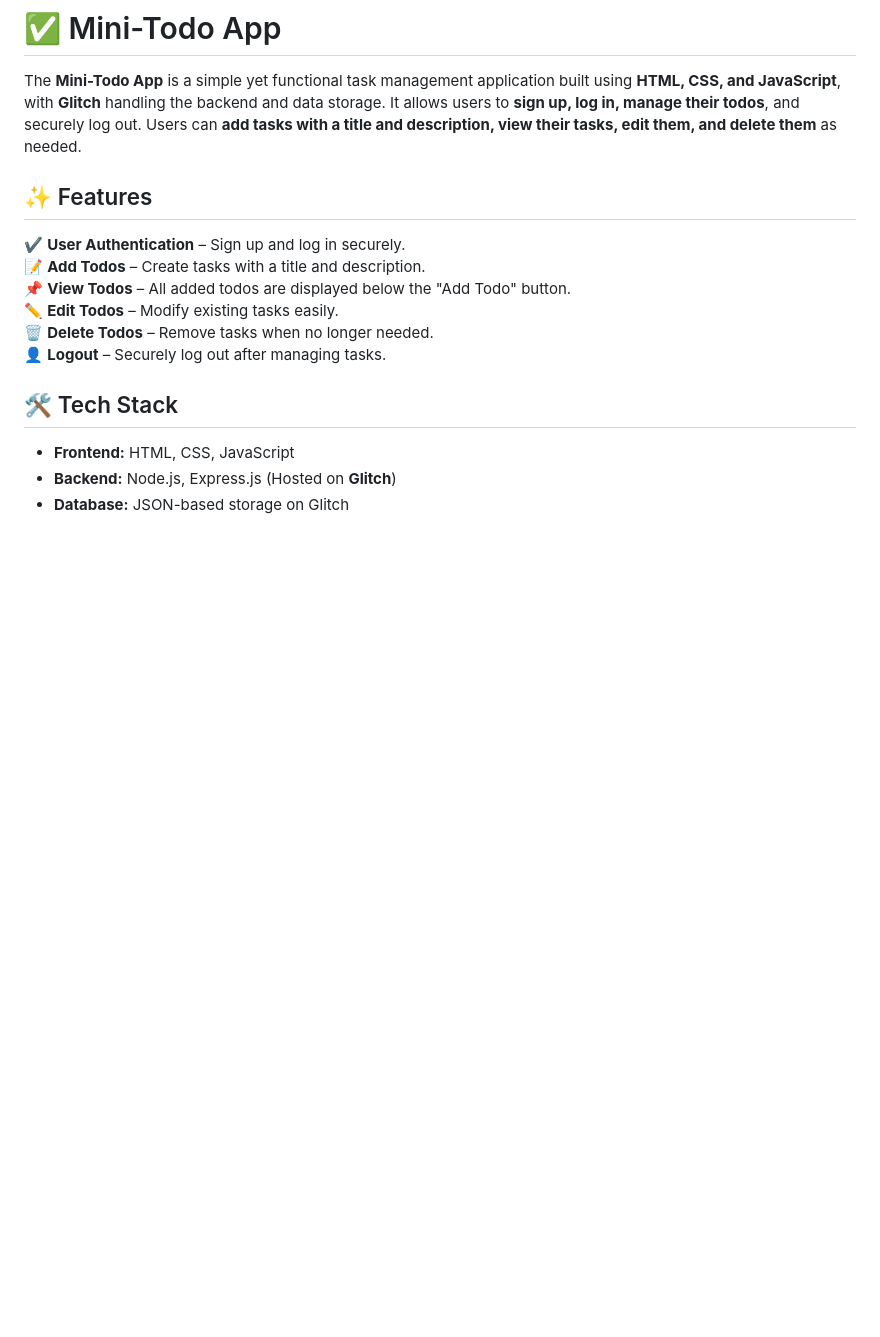
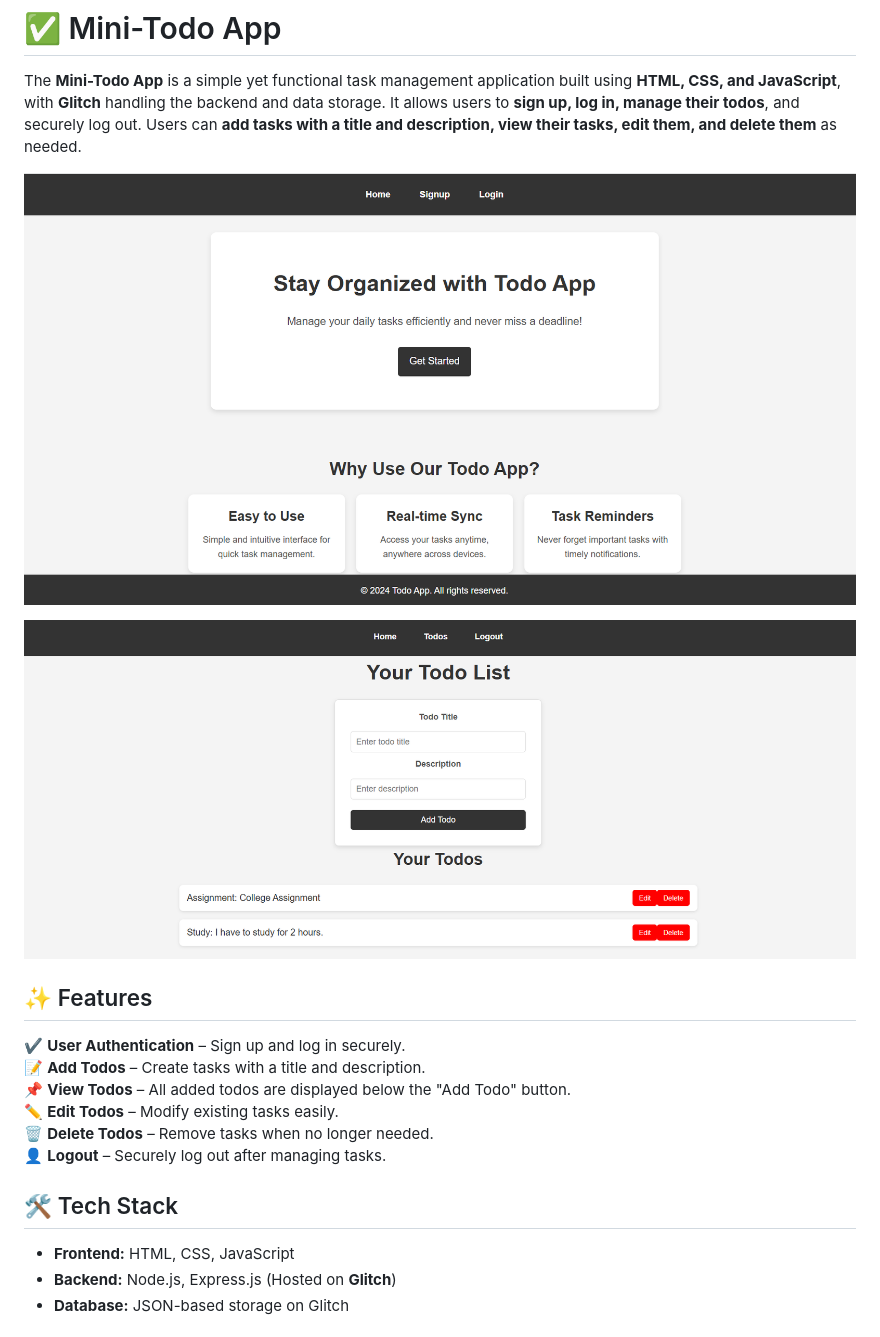
Before and after one commit to Priyankanegi28/Mini-Todo-App, a Markdown page: README.md, the part around the change. Drawn GitHub-style; pictures changed too: screenshots/main.png (added), screenshots/todo.png (added); blank space fills up the shorter version.

Commit message:
Todo app

```diff
--- a/README.md
+++ b/README.md
@@ -1,6 +1,11 @@
 # ✅ Mini-Todo App
 
 The **Mini-Todo App** is a simple yet functional task management application built using **HTML, CSS, and JavaScript**, with **Glitch** handling the backend and data storage. It allows users to **sign up, log in, manage their todos**, and securely log out. Users can **add tasks with a title and description, view their tasks, edit them, and delete them** as needed.
+
+![Todo Preview](screenshots/main.png)
+
+![Todo Preview](screenshots/todo.png)
+
 
 ## ✨ Features
 
```
Also changed, not shown: 2 other files.
